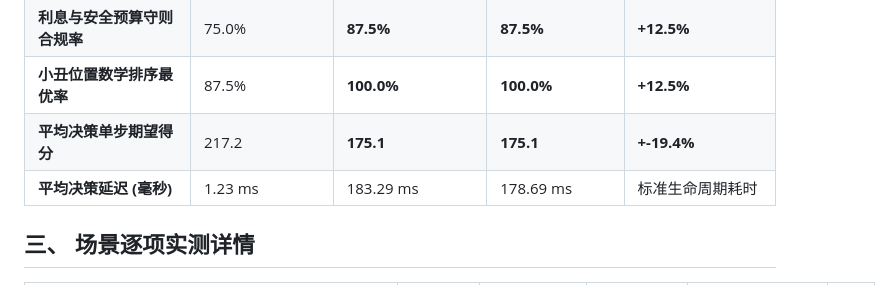
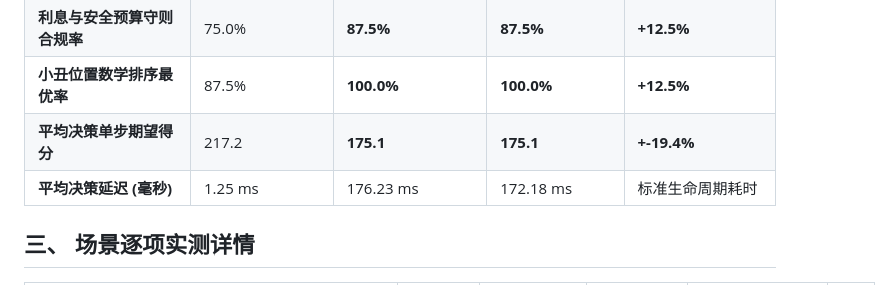
Before and after one commit to dengyie/decidex, a Markdown page: docs/balatro_ab_benchmark_report.md, the part around the change. Rendered like a GitHub page.

Commit message:
chore(balatro): refresh A/B benchmark latency numbers from latest run

```diff
--- a/docs/balatro_ab_benchmark_report.md
+++ b/docs/balatro_ab_benchmark_report.md
@@ -12,7 +12,7 @@
 | **利息与安全预算守则合规率** | 75.0% | **87.5%** | **87.5%** | **+12.5%** |
 | **小丑位置数学排序最优率** | 87.5% | **100.0%** | **100.0%** | **+12.5%** |
 | **平均决策单步期望得分** | 217.2 | **175.1** | **175.1** | **+-19.4%** |
-| **平均决策延迟 (毫秒)** | 1.23 ms | 183.29 ms | 178.69 ms | 标准生命周期耗时 |
+| **平均决策延迟 (毫秒)** | 1.25 ms | 176.23 ms | 172.18 ms | 标准生命周期耗时 |
 
 ## 三、 场景逐项实测详情
 
```
